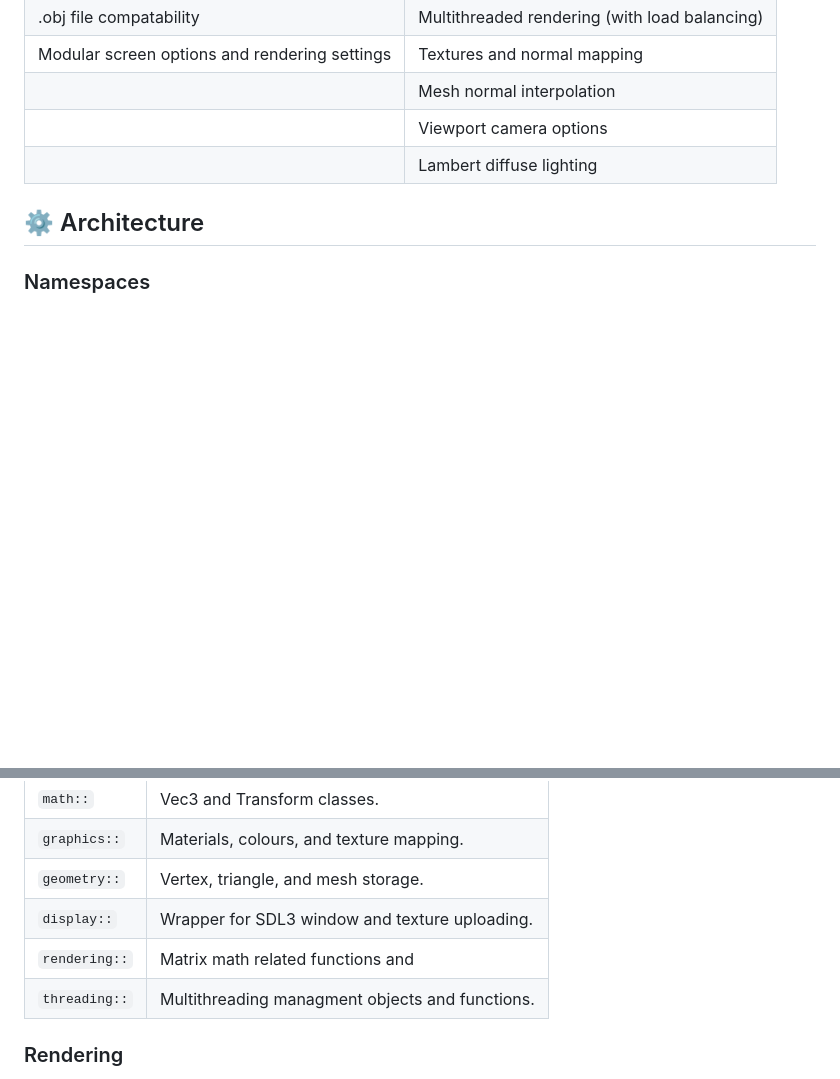
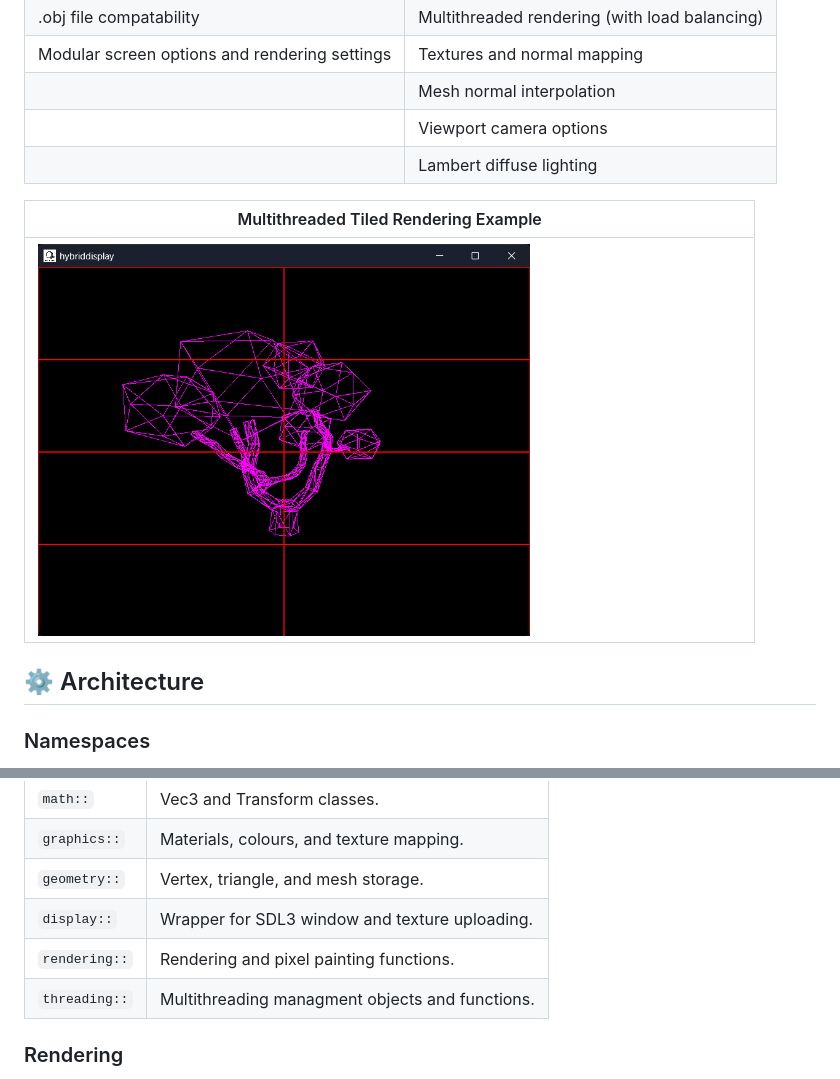
Before and after one commit to pearsonkai/hybriddisplay, a Markdown page: README.md, 2 parts joined by grey strips. Rendered like a GitHub page; pictures changed too: media/multithreadedexample.png (added); blank space fills up the shorter version.

Commit message:
Updated readme and fixed display example

```diff
--- a/README.md
+++ b/README.md
@@ -14,6 +14,9 @@ hybriddisplay is a C++23 CPU rasterizer/raytracing hybrid rendering engine. It i
 |   | Viewport camera options |
 |   | Lambert diffuse lighting |
 
+| Multithreaded Tiled Rendering Example |
+|----------|
+| <img src="media/multithreadedexample.png" alt="wireframe tree render" width="70%" height="auto"> |
 
 ## ⚙️ Architecture
 
@@ -27,7 +30,7 @@ All source code for hybriddisplay is organized in 6 namespaces, all under the `h
 | `graphics::` | Materials, colours, and texture mapping. |
 | `geometry::` | Vertex, triangle, and mesh storage. |
 | `display::` | Wrapper for SDL3 window and texture uploading. |
-| `rendering::` | Matrix math related functions and  |
+| `rendering::` | Rendering and pixel painting functions. |
 | `threading::` | Multithreading managment objects and functions. |
 
 ### Rendering
```
Also changed, not shown: 3 other files.
